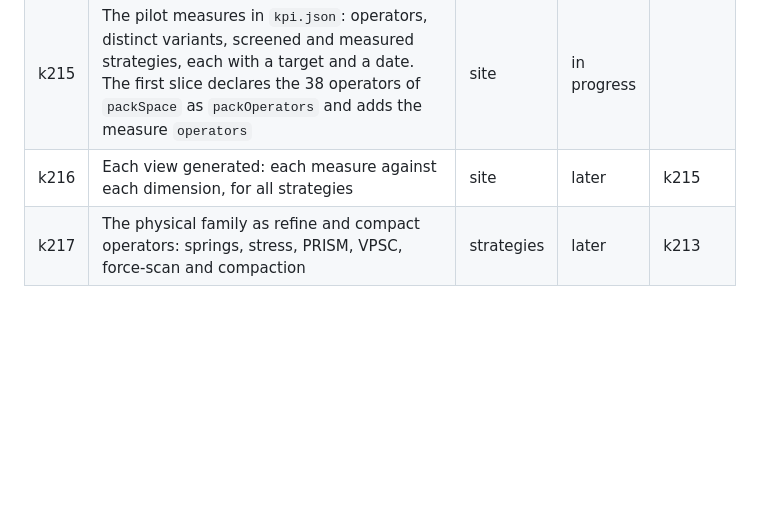
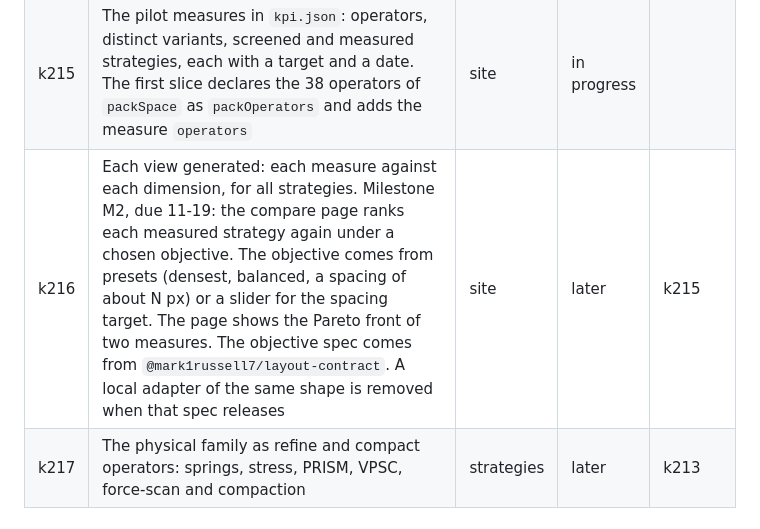
Before and after one commit to mark1russell7/packing, a Markdown page: docs/ROADMAP.md, the part around the change. Rendered like a GitHub page; blank space fills up the shorter version.

Commit message:
docs(roadmap): milestone M2 of k216, the objective picker on compare
The compare page ranks each measured strategy again under a chosen
objective, with presets and a slider for the spacing target, and shows
the Pareto front of two measures. Due 11-19.

Co-Authored-By: Claude Opus 5.5 <noreply@anthropic.com>

```diff
--- a/docs/ROADMAP.md
+++ b/docs/ROADMAP.md
@@ -218,7 +218,7 @@ Status: done, done, waiting, next, done.
 | k213 | The new stages refine and compact, after each placement | strategies | later |  |
 | k214 | A screen by successive halving in a CI matrix: 1,000 configurations | bench | later | k207 |
 | k215 | The pilot measures in `kpi.json`: operators, distinct variants, screened and measured strategies, each with a target and a date. The first slice declares the 38 operators of `packSpace` as `packOperators` and adds the measure `operators` | site | in progress |  |
-| k216 | Each view generated: each measure against each dimension, for all strategies | site | later | k215 |
+| k216 | Each view generated: each measure against each dimension, for all strategies. Milestone M2, due 11-19: the compare page ranks each measured strategy again under a chosen objective. The objective comes from presets (densest, balanced, a spacing of about N px) or a slider for the spacing target. The page shows the Pareto front of two measures. The objective spec comes from `@mark1russell7/layout-contract`. A local adapter of the same shape is removed when that spec releases | site | later | k215 |
 | k217 | The physical family as refine and compact operators: springs, stress, PRISM, VPSC, force-scan and compaction | strategies | later | k213 |
 
 ## The queue
```
